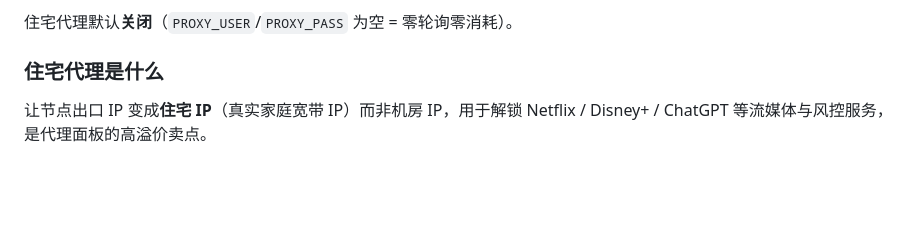
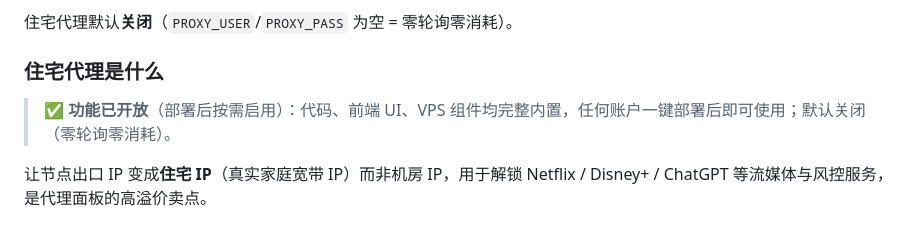
Before and after one commit to xiaoli8571/X-UI, a Markdown page: README.md, the part around the change. GitHub-like rendering; blank space fills up the shorter version.

Commit message:
docs: 住宅代理章节明确标注「功能已开放（部署后按需启用）」

```diff
--- a/README.md
+++ b/README.md
@@ -57,6 +57,8 @@ XUI 是一个部署在 **单一 Cloudflare Worker** 的代理节点管理与服
 住宅代理默认**关闭**（`PROXY_USER`/`PROXY_PASS` 为空 = 零轮询零消耗）。
 
 ### 住宅代理是什么
+
+> ✅ **功能已开放**（部署后按需启用）：代码、前端 UI、VPS 组件均完整内置，任何账户一键部署后即可使用；默认关闭（零轮询零消耗）。
 
 让节点出口 IP 变成**住宅 IP**（真实家庭宽带 IP）而非机房 IP，用于解锁 Netflix / Disney+ / ChatGPT 等流媒体与风控服务，是代理面板的高溢价卖点。
 
```
